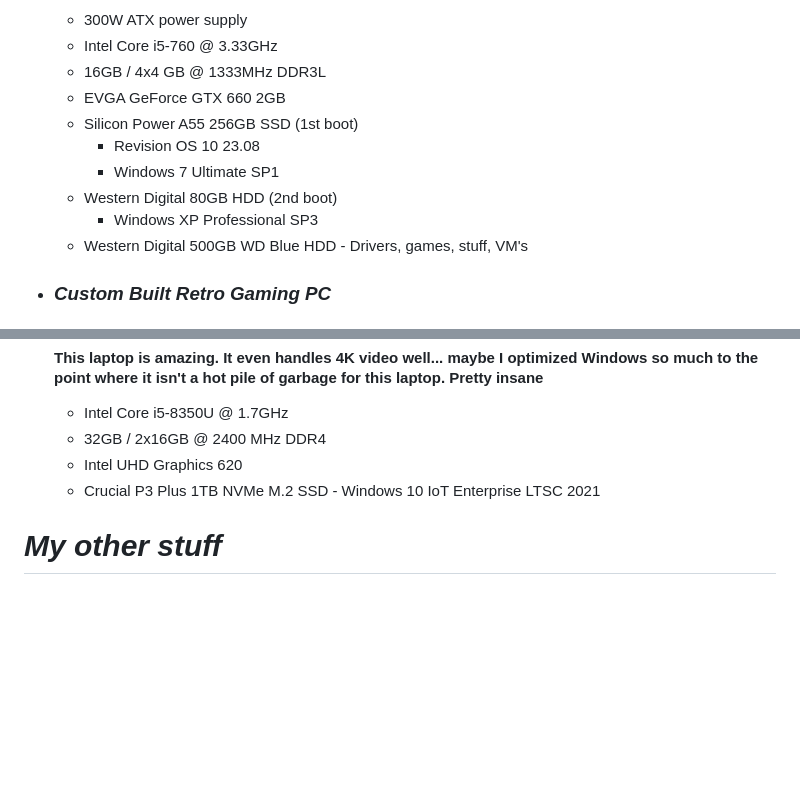
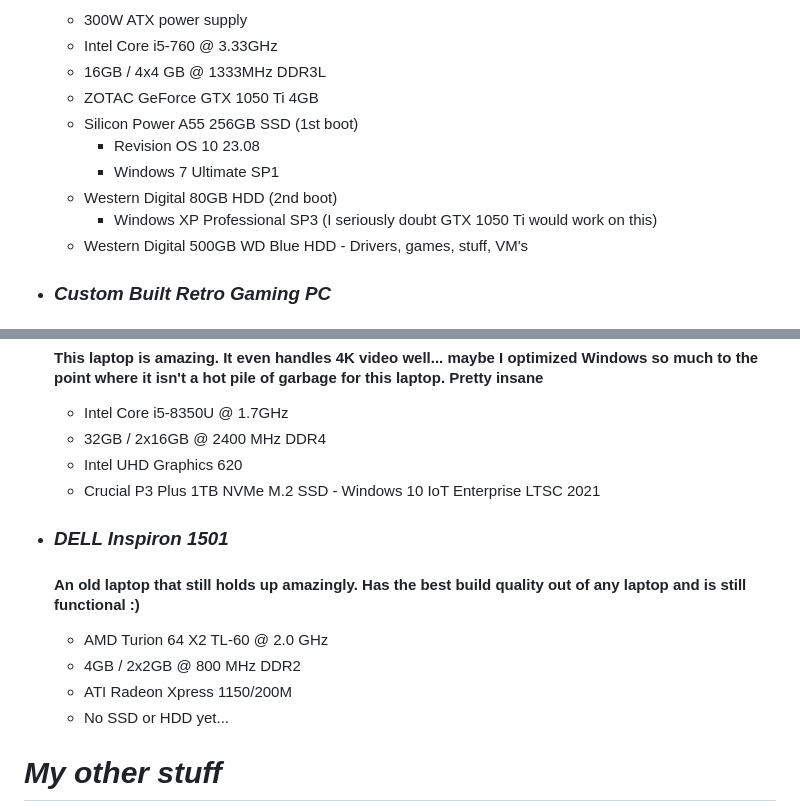
Before and after one commit to RoozerXC/RoozerXC, a Markdown page: README.md, 2 parts joined by grey strips. Drawn GitHub-style; blank space fills up the shorter version.

```diff
--- a/README.md
+++ b/README.md
@@ -27,12 +27,12 @@ I'm so sorry for fucking up so much and being involved in so much commotion and
   - 300W ATX power supply
   - Intel Core i5-760 @ 3.33GHz
   - 16GB / 4x4 GB @ 1333MHz DDR3L
-  - EVGA GeForce GTX 660 2GB
+  - ZOTAC GeForce GTX 1050 Ti 4GB
   - Silicon Power A55 256GB SSD (1st boot)
       - Revision OS 10 23.08
       - Windows 7 Ultimate SP1
   - Western Digital 80GB HDD (2nd boot)
-      - Windows XP Professional SP3
+      - Windows XP Professional SP3 (I seriously doubt GTX 1050 Ti would work on this)
   - Western Digital 500GB WD Blue HDD - Drivers, games, stuff, VM's
 - ### *Custom Built Retro Gaming PC*
   #### Originally this pc was gonna use Windows 98 SE but it was a bit unstable. So here I use Windows 2000 Pro SP4. For DOS gaming I might make a partition for the unused space (since the first one uses 128 GB due to a limit in the 2000 filesystem)
@@ -47,6 +47,12 @@ I'm so sorry for fucking up so much and being involved in so much commotion and
   - 32GB / 2x16GB @ 2400 MHz DDR4
   - Intel UHD Graphics 620
   - Crucial P3 Plus 1TB NVMe M.2 SSD - Windows 10 IoT Enterprise LTSC 2021
+- ### *DELL Inspiron 1501*
+  #### An old laptop that still holds up amazingly. Has the best build quality out of any laptop and is still functional :)
+  - AMD Turion 64 X2 TL-60 @ 2.0 GHz
+  - 4GB / 2x2GB @ 800 MHz DDR2
+  - ATI Radeon Xpress 1150/200M
+  - No SSD or HDD yet...
 # *My other stuff*
 Add me on Discord: `therealroozy`<br>
 Visit my website: [roozerxc.neocities.org](https://roozerxc.neocities.org/index.html)<br>
```
